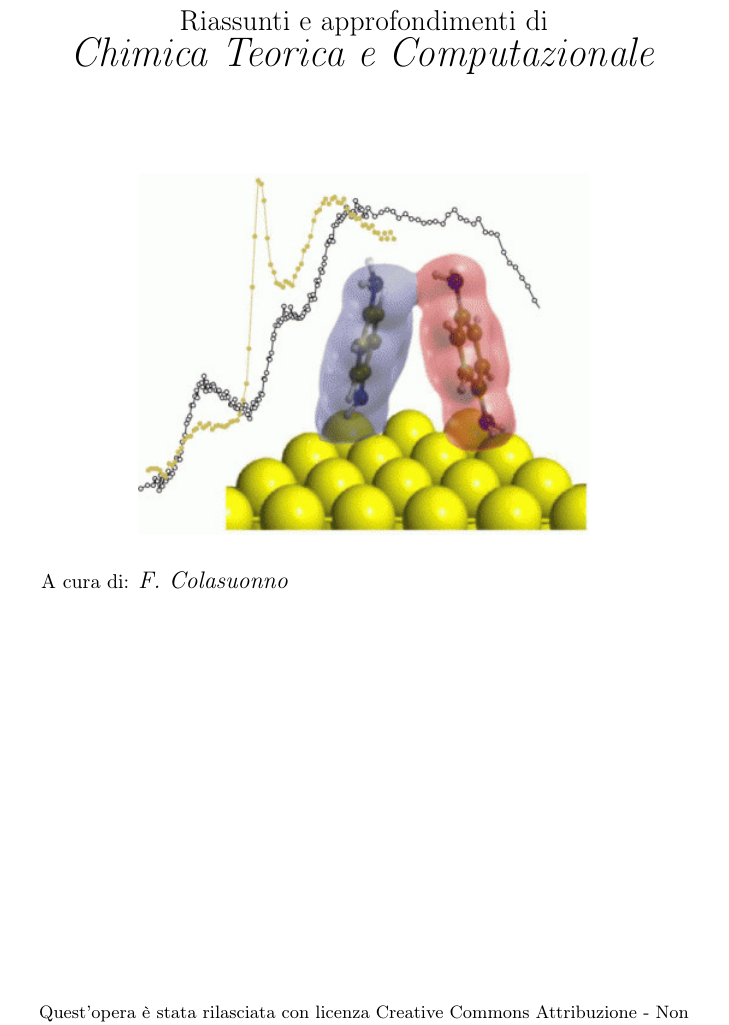
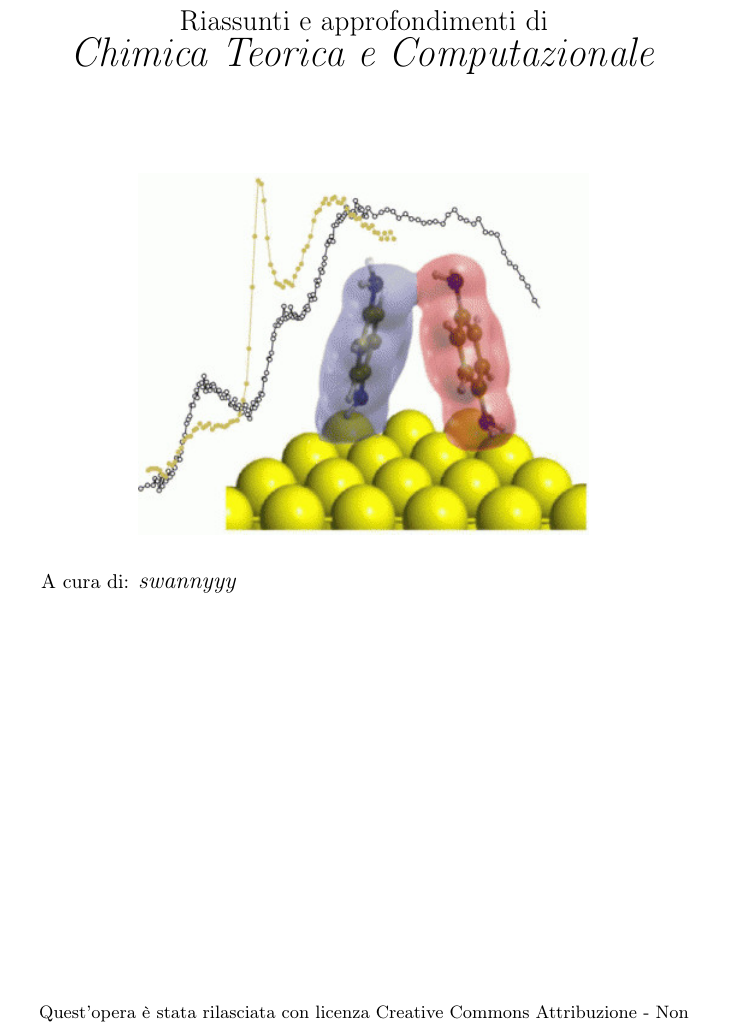
Before and after one commit to swannyyy/Appunti_Chimica_Computazionale, a LaTeX book (Computazionale.tex): part of page 1 of 128, cut so that both start at the same text. Compiled offline with pdfLaTeX.

Commit message:
Update Computazionale.tex

```diff
--- a/Computazionale.tex
+++ b/Computazionale.tex
@@ -34,7 +34,7 @@
 \end{titlepage}
 \maketitle
 
- A cura di: \textit{\Large F. Colasuonno}
+ A cura di: \textit{\Large swannyyy}
 \begin{figure}
 {\small Quest'opera è stata rilasciata con licenza Creative Commons Attribuzione - Non commerciale 3.0 Italia. Per leggere una copia della licenza visita il sito web http://creativecommons.org/licenses/by-nc/3.0/it/ o spedisci una lettera a Creative Commons, PO Box 1866, Mountain View, CA 94042, USA.}
 \includegraphics[scale=1.0]{licenza}
```
